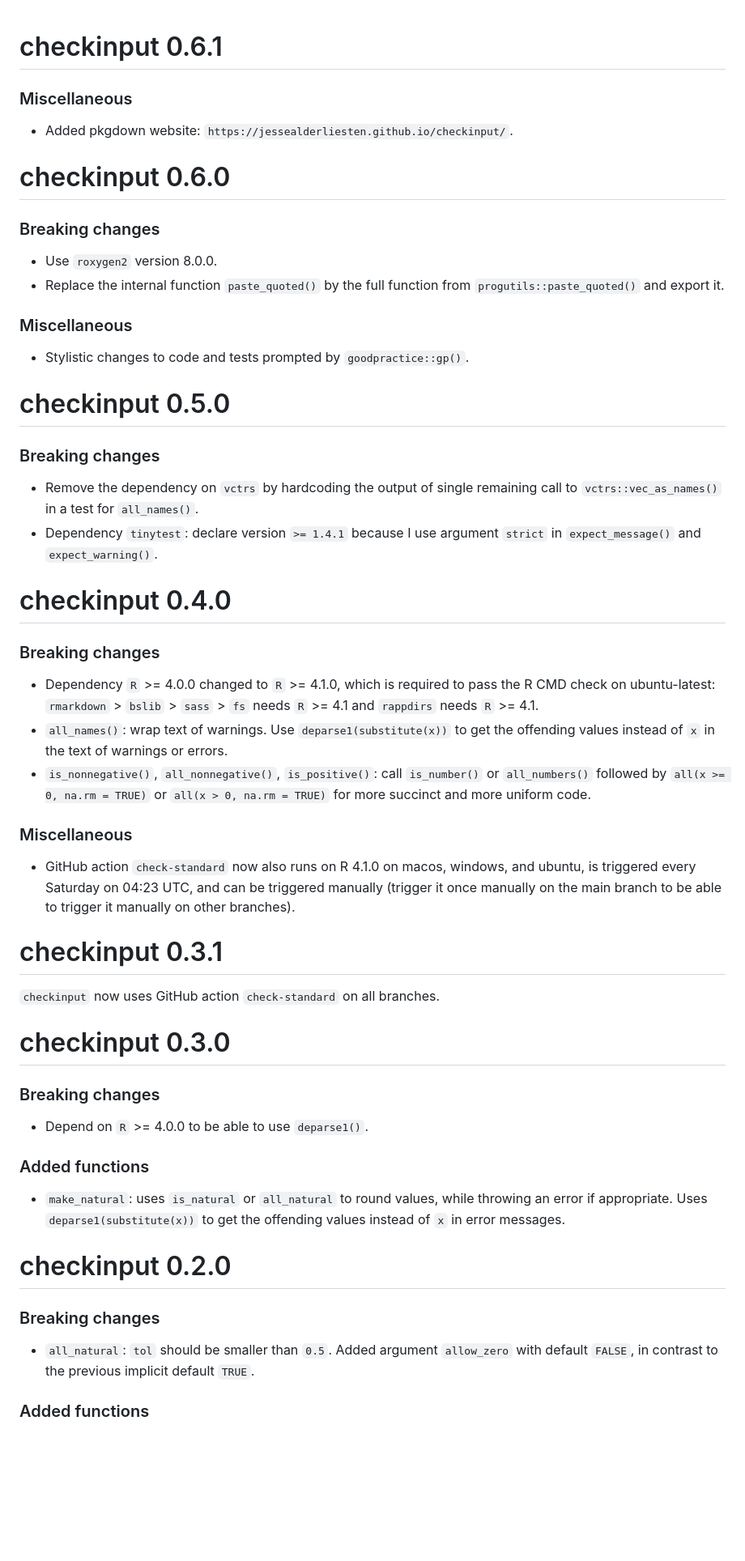
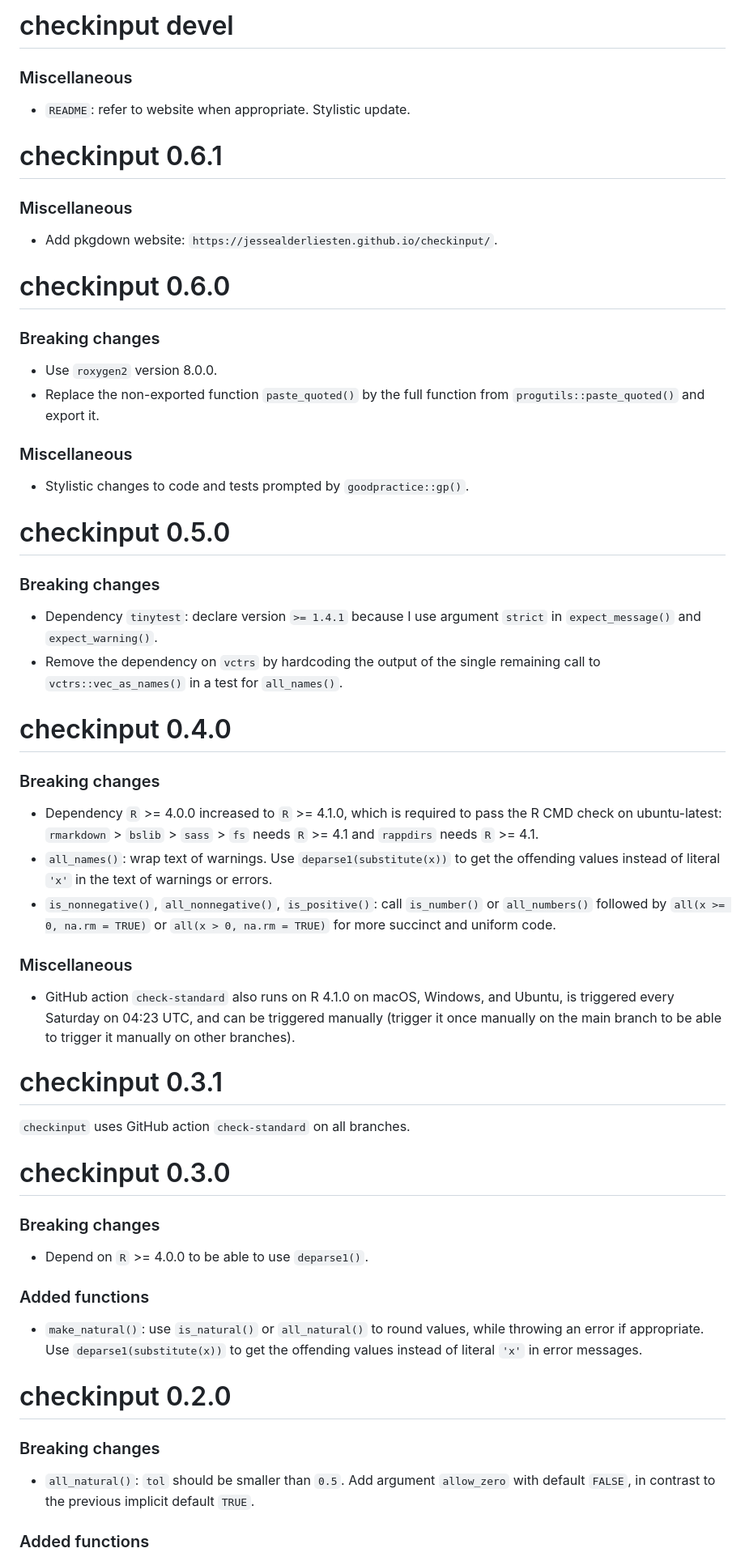
Before and after one commit to JesseAlderliesten/checkinput, a Markdown page: NEWS.md, the part around one of its changes. Shown at 81% size. Drawn GitHub-style; blank space fills up the shorter version.

Commit message:
Stylistic update.

```diff
--- a/NEWS.md
+++ b/NEWS.md
@@ -1,14 +1,20 @@
+# checkinput devel
+
+### Miscellaneous
+- `README`: refer to website when appropriate. Stylistic update.
+
+
 # checkinput 0.6.1
 
 ### Miscellaneous
-- Added pkgdown website: `https://jessealderliesten.github.io/checkinput/`.
+- Add pkgdown website: `https://jessealderliesten.github.io/checkinput/`.
 
 
 # checkinput 0.6.0
 
 ### Breaking changes
 - Use `roxygen2` version 8.0.0.
-- Replace the internal function `paste_quoted()` by the full function from
+- Replace the non-exported function `paste_quoted()` by the full function from
   `progutils::paste_quoted()` and export it.
 
 ### Miscellaneous
@@ -18,33 +24,33 @@
 # checkinput 0.5.0
 
 ### Breaking changes
-- Remove the dependency on `vctrs` by hardcoding the output of single remaining
-  call to `vctrs::vec_as_names()` in a test for `all_names()`.
 - Dependency `tinytest`: declare version `>= 1.4.1` because I use argument
   `strict` in `expect_message()` and `expect_warning()`.
+- Remove the dependency on `vctrs` by hardcoding the output of the single
+  remaining call to `vctrs::vec_as_names()` in a test for `all_names()`.
 
 
 # checkinput 0.4.0
 
 ### Breaking changes
-- Dependency `R` >= 4.0.0 changed to `R` >= 4.1.0, which is required to pass the
-  R CMD check on ubuntu-latest: `rmarkdown` > `bslib` > `sass` > `fs` needs
+- Dependency `R` >= 4.0.0 increased to `R` >= 4.1.0, which is required to pass
+  the R CMD check on ubuntu-latest: `rmarkdown` > `bslib` > `sass` > `fs` needs
   `R` >= 4.1 and `rappdirs` needs `R` >= 4.1.
 - `all_names()`: wrap text of warnings. Use `deparse1(substitute(x))` to get the
-  offending values instead of `x` in the text of warnings or errors.
+  offending values instead of literal `'x'` in the text of warnings or errors.
 - `is_nonnegative()`, `all_nonnegative()`, `is_positive()`: call `is_number()`
   or `all_numbers()` followed by `all(x >= 0, na.rm = TRUE)` or
-  `all(x > 0, na.rm = TRUE)` for more succinct and more uniform code.
+  `all(x > 0, na.rm = TRUE)` for more succinct and uniform code.
 
 ### Miscellaneous
-- GitHub action `check-standard` now also runs on R 4.1.0 on macos, windows, and
-  ubuntu, is triggered every Saturday on 04:23 UTC, and can be triggered
+- GitHub action `check-standard` also runs on R 4.1.0 on macOS, Windows, and
+  Ubuntu, is triggered every Saturday on 04:23 UTC, and can be triggered
   manually (trigger it once manually on the main branch to be able to trigger it
   manually on other branches).
 
 
 # checkinput 0.3.1
-`checkinput` now uses GitHub action `check-standard` on all branches.
+`checkinput` uses GitHub action `check-standard` on all branches.
 
 
 # checkinput 0.3.0
@@ -53,15 +59,15 @@
 - Depend on `R` >= 4.0.0 to be able to use `deparse1()`.
 
 ### Added functions
-- `make_natural`: uses `is_natural` or `all_natural` to round values, while
-  throwing an error if appropriate. Uses `deparse1(substitute(x))` to get the
-  offending values instead of `x` in error messages.
+- `make_natural()`: use `is_natural()` or `all_natural()` to round values, while
+  throwing an error if appropriate. Use `deparse1(substitute(x))` to get the
+  offending values instead of literal `'x'` in error messages.
 
 
 # checkinput 0.2.0
 
 ### Breaking changes
-- `all_natural`: `tol` should be smaller than `0.5`. Added argument `allow_zero`
+- `all_natural()`: `tol` should be smaller than `0.5`. Add argument `allow_zero`
   with default `FALSE`, in contrast to the previous implicit default `TRUE`.
 
 ### Added functions
```
Also changed, not shown: other parts of NEWS.md (+20 -24 lines).
